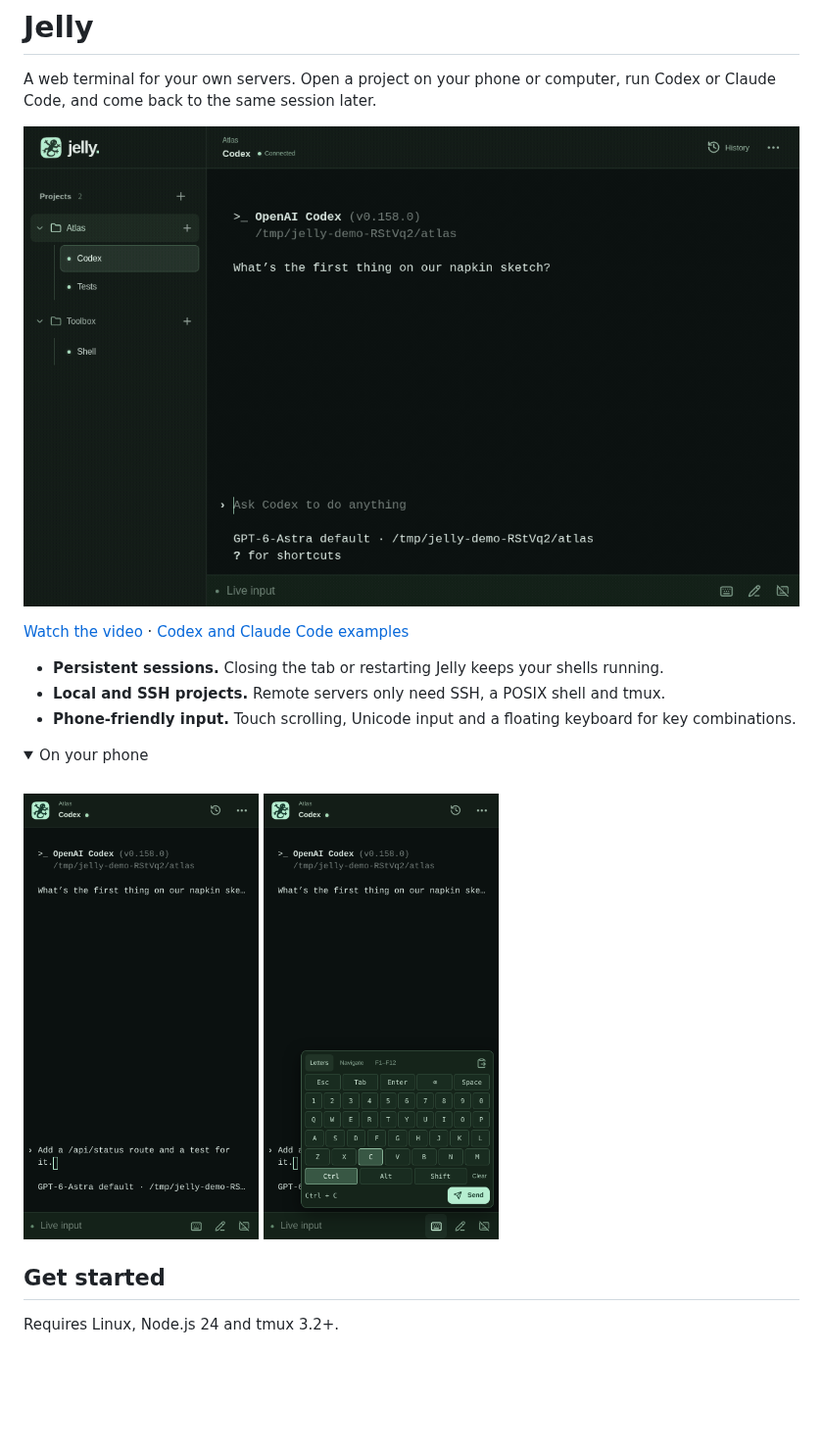
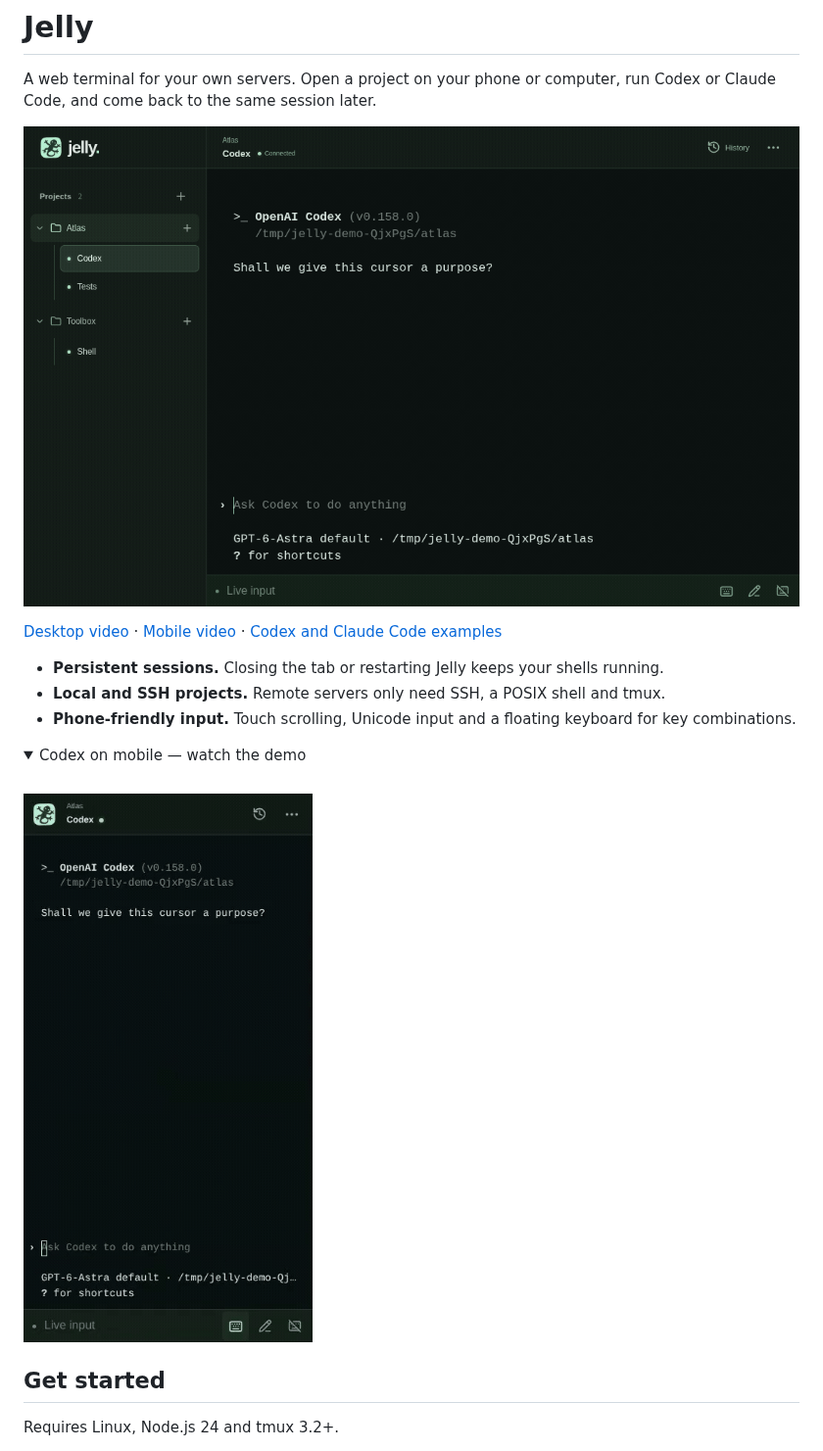
Before and after one commit to jae-heo/jelly, a Markdown page: README.md, the part around the change. Shown at 98% size. GitHub-like rendering; pictures changed too: docs/media/jelly-demo.gif, docs/media/mobile-codex.gif (added), docs/media/mobile-keyboard.png; folded sections open; blank space fills up the shorter version.

Commit message:
Add a mobile Codex video walkthrough to the README

```diff
--- a/README.md
+++ b/README.md
@@ -5,17 +5,16 @@ run Codex or Claude Code, and come back to the same session later.
 
 ![Composing a Codex request, switching terminal sessions and reconnecting in Jelly](docs/media/jelly-demo.gif)
 
-[Watch the video](docs/media/jelly-demo.mp4) · [Codex and Claude Code examples](docs/GUIDE.md#codex-and-claude-code)
+[Desktop video](docs/media/jelly-demo.mp4) · [Mobile video](docs/media/mobile-codex.mp4) · [Codex and Claude Code examples](docs/GUIDE.md#codex-and-claude-code)
 
 - **Persistent sessions.** Closing the tab or restarting Jelly keeps your shells running.
 - **Local and SSH projects.** Remote servers only need SSH, a POSIX shell and tmux.
 - **Phone-friendly input.** Touch scrolling, Unicode input and a floating keyboard for key combinations.
 
 <details>
-<summary>On your phone</summary>
+<summary>Codex on mobile — watch the demo</summary>
 <br>
-<img src="docs/media/mobile-terminal.png" width="240" alt="Composing a Codex request in Jelly on a mobile viewport">
-<img src="docs/media/mobile-keyboard.png" width="240" alt="The floating keyboard with Ctrl+C selected before sending">
+<a href="docs/media/mobile-codex.mp4"><img src="docs/media/mobile-codex.gif" width="300" alt="Mobile viewport demo: composing a Codex request, selecting terminal keys, switching sessions and reconnecting"></a>
 </details>
 
 ## Get started
```
Also changed, not shown: docs/GUIDE.md (+2 -1 lines), docs/SETUP.md (+5 -0 lines), docs/media/desktop.png, 3 other files.
